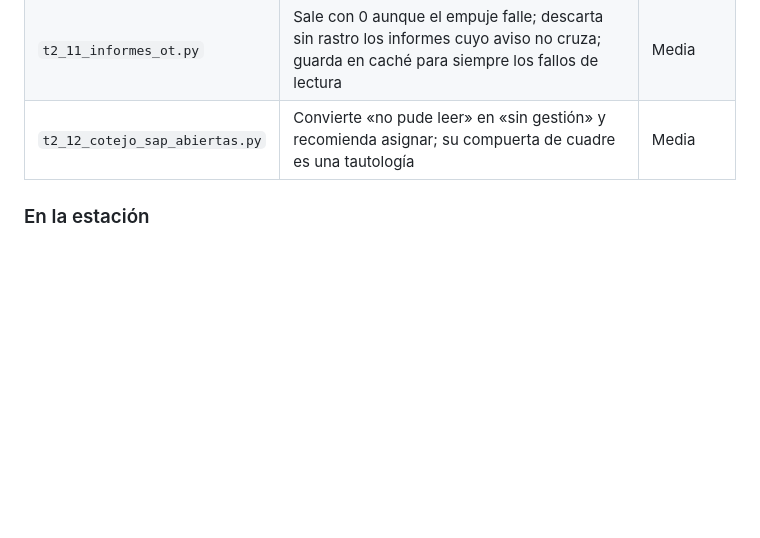
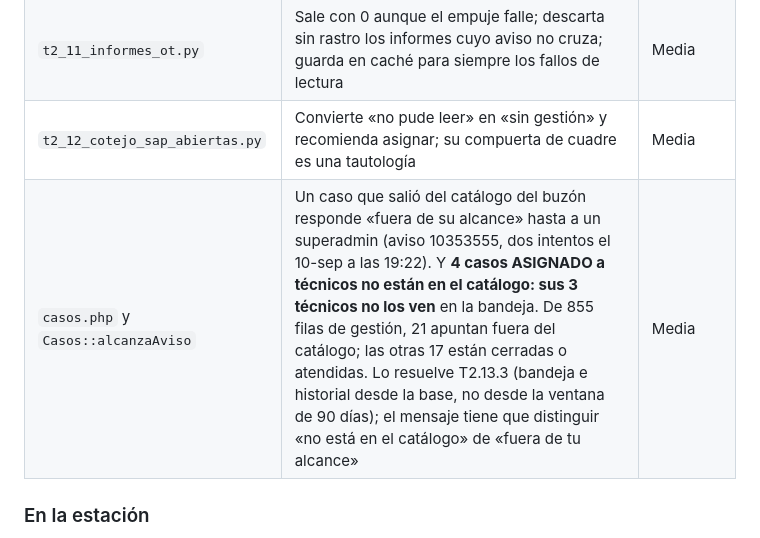
Before and after one commit to AndresIndustech/industec-bia-soft-erp, a Markdown page: AUDITORIA_2026-09-10.md, the part around the change. Rendered like a GitHub page; blank space fills up the shorter version.

```diff
--- a/AUDITORIA_2026-09-10.md
+++ b/AUDITORIA_2026-09-10.md
@@ -175,6 +175,7 @@ De las dudas que dejó abiertas:
 | `ordenes.php` | Los enlaces firmados se incrustan por fila sin registrar quién los generó; el técnico ve OT por asignación, no por firma | Baja |
 | `t2_11_informes_ot.py` | Sale con 0 aunque el empuje falle; descarta sin rastro los informes cuyo aviso no cruza; guarda en caché para siempre los fallos de lectura | Media |
 | `t2_12_cotejo_sap_abiertas.py` | Convierte «no pude leer» en «sin gestión» y recomienda asignar; su compuerta de cuadre es una tautología | Media |
+| `casos.php` y `Casos::alcanzaAviso` | Un caso que salió del catálogo del buzón responde «fuera de su alcance» hasta a un superadmin (aviso 10353555, dos intentos el 10-sep a las 19:22). Y **4 casos ASIGNADO a técnicos no están en el catálogo: sus 3 técnicos no los ven** en la bandeja. De 855 filas de gestión, 21 apuntan fuera del catálogo; las otras 17 están cerradas o atendidas. Lo resuelve T2.13.3 (bandeja e historial desde la base, no desde la ventana de 90 días); el mensaje tiene que distinguir «no está en el catálogo» de «fuera de tu alcance» | Media |
 
 ### En la estación
 
```
Also changed, not shown: PLAN_INDUSTEC.md (+1 -1 lines).
